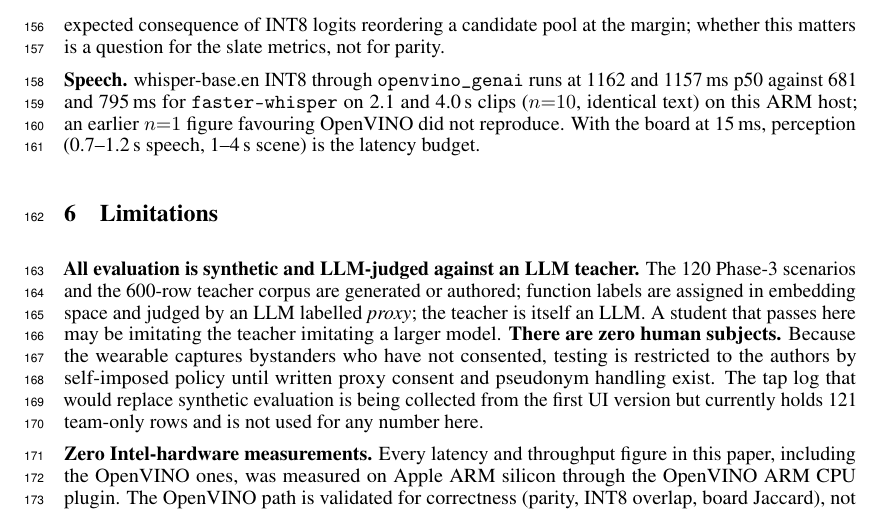
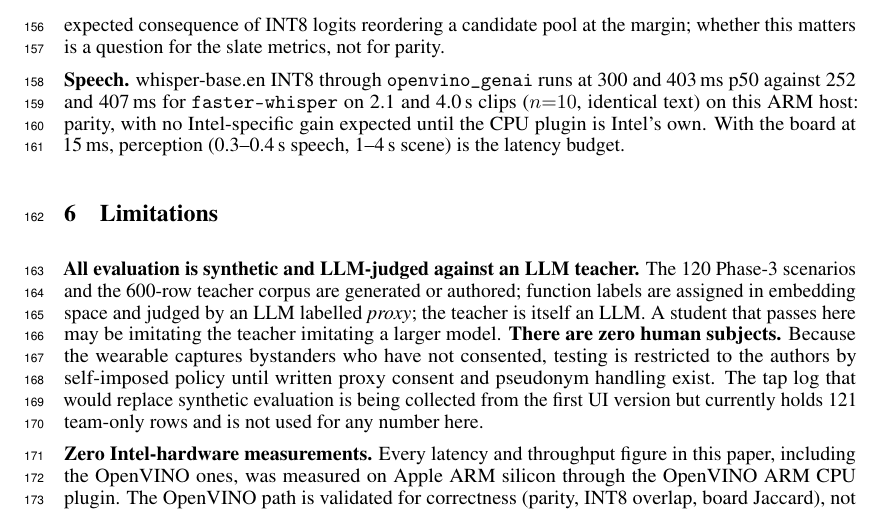
Before and after one commit to tanayvin1216/Revoce, a LaTeX paper (paper/odi/voicelink_odi.tex): part of page 5 of 7, cut so that both start at the same text. Compiled offline with pdfLaTeX.

Commit message:
whisper re-measured on a quiet machine: parity with faster-whisper (300/403 vs 252/407 ms), loaded-machine figures withdrawn everywhere

```diff
--- a/paper/odi/voicelink_odi.tex
+++ b/paper/odi/voicelink_odi.tex
@@ -353,10 +353,11 @@ the margin; whether this matters is a question for the slate metrics, not for
 parity.
 
 \textbf{Speech.} whisper-base.en INT8 through \texttt{openvino\_genai} runs
-at 1162 and 1157\,ms p50 against 681 and 795\,ms for \texttt{faster-whisper}
-on 2.1 and 4.0\,s clips ($n{=}10$, identical text) on this ARM host; an earlier
-$n{=}1$ figure favouring OpenVINO did not reproduce. With the board at 15\,ms,
-perception (0.7--1.2\,s speech, 1--4\,s scene) is the latency budget.
+at 300 and 403\,ms p50 against 252 and 407\,ms for \texttt{faster-whisper}
+on 2.1 and 4.0\,s clips ($n{=}10$, identical text) on this ARM host: parity,
+with no Intel-specific gain expected until the CPU plugin is Intel's own. With
+the board at 15\,ms, perception (0.3--0.4\,s speech, 1--4\,s scene) is the
+latency budget.
 
 % =====================================================================
 \section{Limitations}\label{sec:limits}
```
Also changed, not shown: mac/intel/BENCHMARKS.md (+3 -5 lines), mac/intel/README.md, paper/odi/voicelink_odi.pdf, 1 other file.
